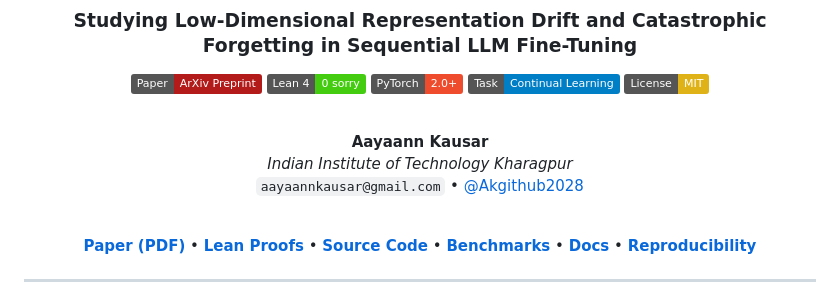
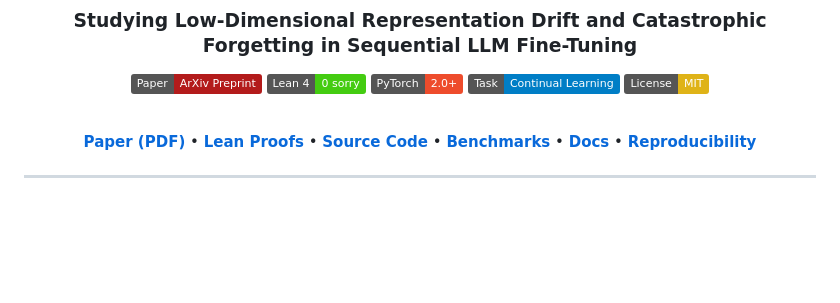
Before and after one commit to Akgithub2028/SFP, a Markdown page: README.md, the part around the change. Drawn GitHub-style; badges without logos; blank space fills up the shorter version.

```diff
--- a/README.md
+++ b/README.md
@@ -10,11 +10,6 @@
 [![Continual Learning](https://img.shields.io/badge/Task-Continual_Learning-blue.svg)](https://arxiv.org/abs/2404.16789)
 [![License: MIT](https://img.shields.io/badge/License-MIT-yellow.svg)](LICENSE)
 
-<br/>
-
-**Aayaann Kausar**
-*Indian Institute of Technology Kharagpur*
-`aayaannkausar@gmail.com` • [@Akgithub2028](https://github.com/Akgithub2028)
 
 <br/>
 
```
